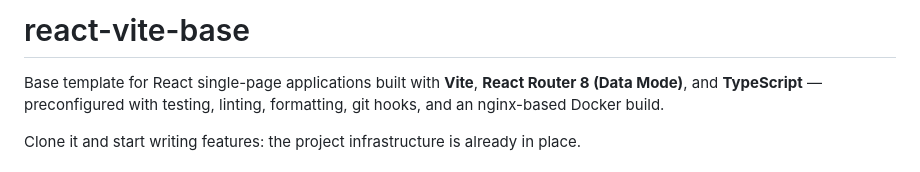
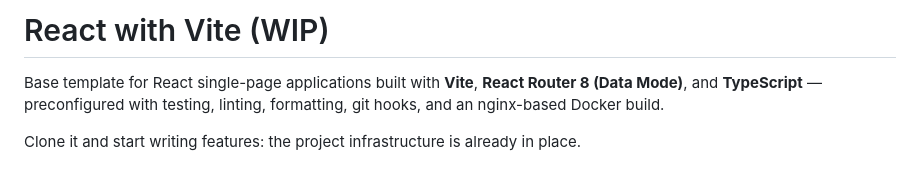
Before and after one commit to Brenerss/react-vite-base, a Markdown page: README.md, the part around the change. Rendered like a GitHub page.

```diff
--- a/README.md
+++ b/README.md
@@ -1,4 +1,4 @@
-# react-vite-base
+# React with Vite (WIP)
 
 Base template for React single-page applications built with **Vite**, **React Router 8 (Data Mode)**, and **TypeScript** — preconfigured with testing, linting, formatting, git hooks, and an nginx-based Docker build.
 
```
